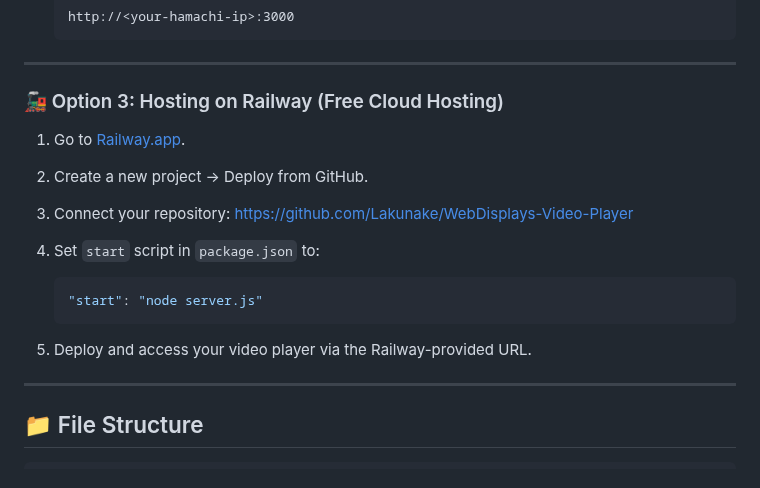
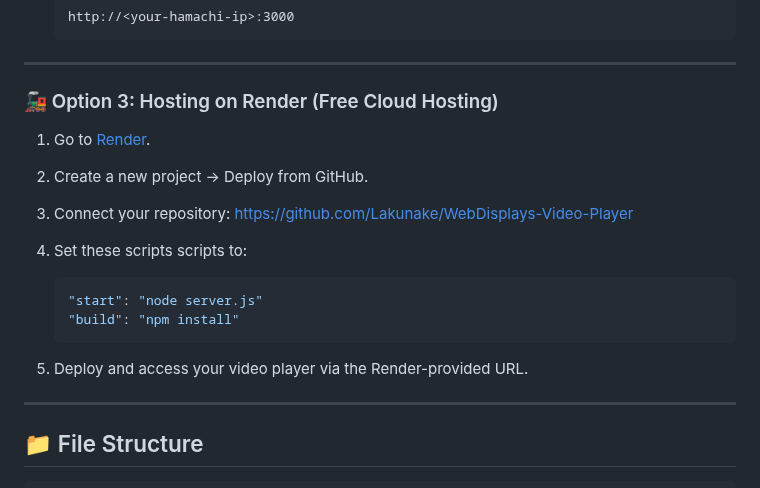
Before and after one commit to Lakunake/WebDisplays-Video-Player-1.20.1-Forge, a Markdown page: README.md, the part around the change. GitHub-like rendering.

````diff
--- a/README.md
+++ b/README.md
@@ -84,18 +84,19 @@ Click-based controls have been implemented for easy, mouse-only interaction:
 
 ---
 
-### 🚂 Option 3: Hosting on Railway (Free Cloud Hosting)
+### 🚂 Option 3: Hosting on Render (Free Cloud Hosting)
 
-1. Go to [Railway.app](https://railway.app).
+1. Go to [Render](https://render.com).
 2. Create a new project → Deploy from GitHub.
 3. Connect your repository:
    [https://github.com/Lakunake/WebDisplays-Video-Player](https://github.com/Lakunake/WebDisplays-Video-Player)
-4. Set `start` script in `package.json` to:
+4. Set these scripts scripts to:
 
    ```json
    "start": "node server.js"
+   "build": "npm install"
    ```
-5. Deploy and access your video player via the Railway-provided URL.
+5. Deploy and access your video player via the Render-provided URL.
 
 ---
 
````
